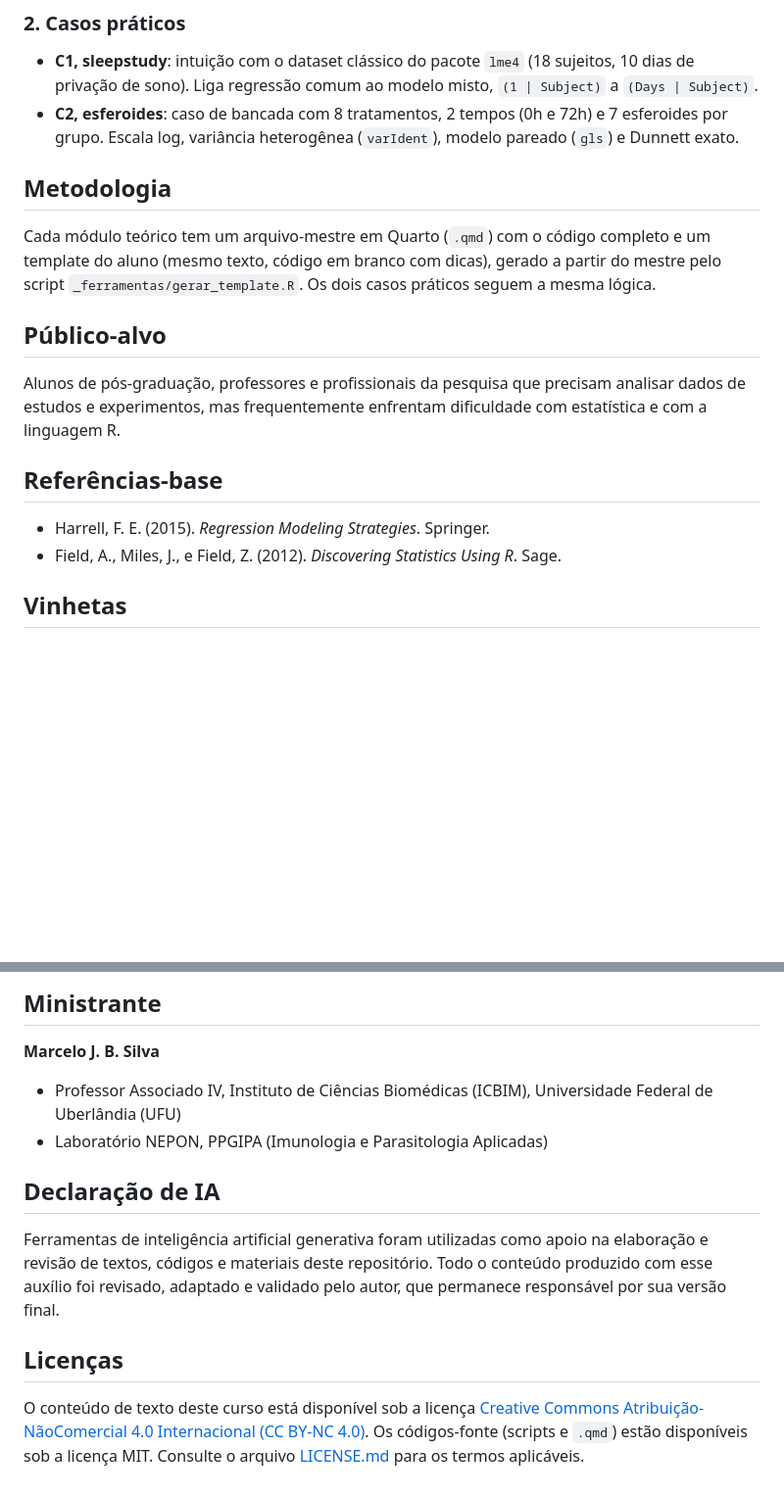
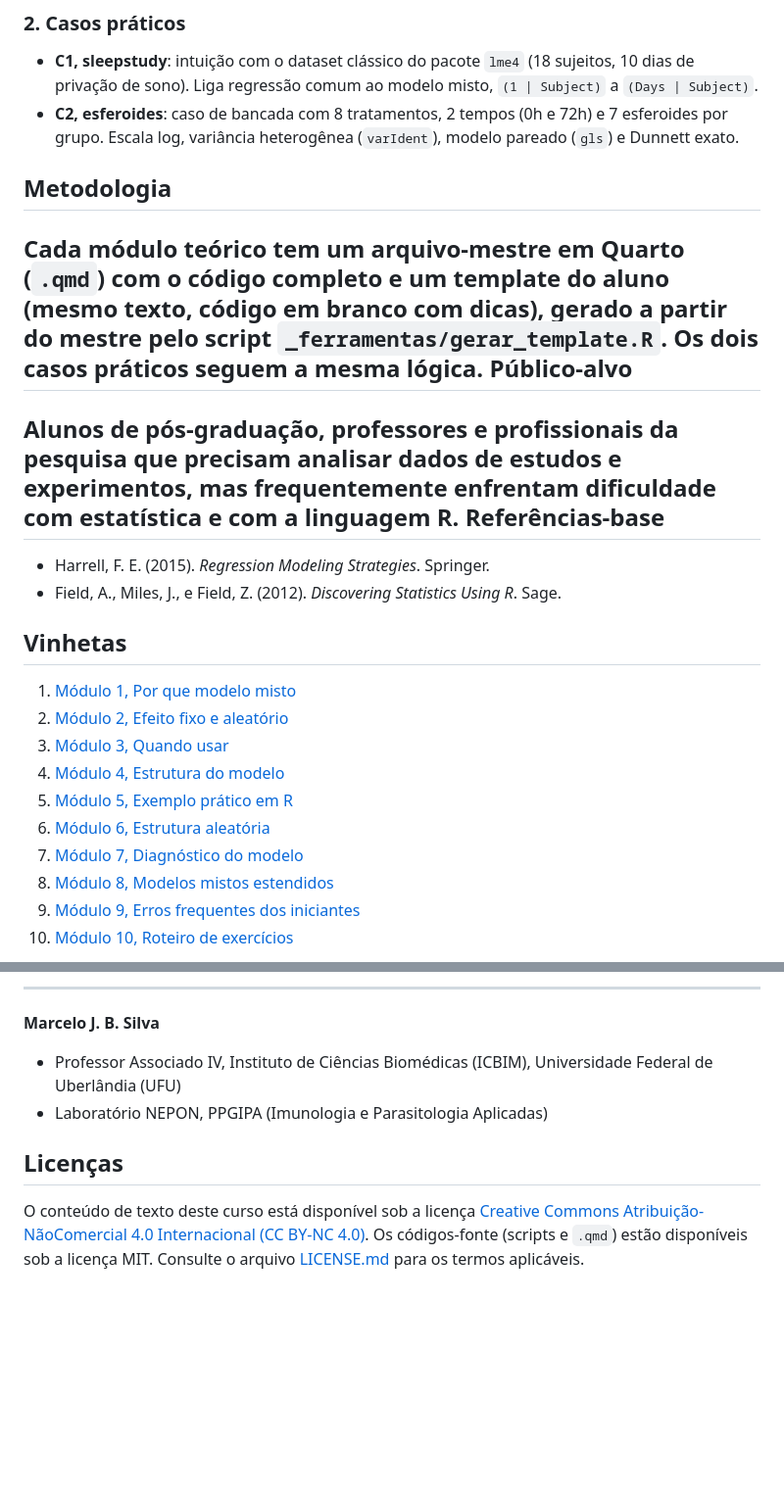
Before and after one commit to majbsilva/Curso-de-Regress-o-Mista, a Markdown page: README.md, 2 parts joined by grey strips. Shown at 98% size. Drawn GitHub-style; blank space fills up the shorter version.

Commit message:
Alteraçao no readme para vinhetas

```diff
--- a/README.md
+++ b/README.md
@@ -35,18 +37,31 @@ Ao final do curso, espera-se que as pessoas participantes sejam capazes de:
 * **C1, sleepstudy**: intuição com o dataset clássico do pacote `lme4` (18 sujeitos, 10 dias de privação de sono). Liga regressão comum ao modelo misto, `(1 | Subject)` a `(Days | Subject)`.
 * **C2, esferoides**: caso de bancada com 8 tratamentos, 2 tempos (0h e 72h) e 7 esferoides por grupo. Escala log, variância heterogênea (`varIdent`), modelo pareado (`gls`) e Dunnett exato.
 
-## Metodologia
+Metodologia
+-----------
 
 Cada módulo teórico tem um arquivo-mestre em Quarto (`.qmd`) com o código completo e um template do aluno (mesmo texto, código em branco com dicas), gerado a partir do mestre pelo script `_ferramentas/gerar_template.R`. Os dois casos práticos seguem a mesma lógica.
-
-## Público-alvo
+Público-alvo
+------------
 
 Alunos de pós-graduação, professores e profissionais da pesquisa que precisam analisar dados de estudos e experimentos, mas frequentemente enfrentam dificuldade com estatística e com a linguagem R.
+Referências-base
+----------------
 
-## Referências-base
+* Harrell, F. E. (2015). _Regression Modeling Strategies_. Springer.
+* Field, A., Miles, J., e Field, Z. (2012). _Discovering Statistics Using R_. Sage.
 
-* Harrell, F. E. (2015). *Regression Modeling Strategies*. Springer.
-* Field, A., Miles, J., e Field, Z. (2012). *Discovering Statistics Using R*. Sage.
+Vinhetas
+--------
 
-## Vinhetas
+1. [Módulo 1, Por que modelo misto](https://majbsilva.github.io/Curso-de-Regress-o-Mista/vinhetas/Modulo_1_Por_que_modelo_misto.html)
+2. [Módulo 2, Efeito fixo e aleatório](https://majbsilva.github.io/Curso-de-Regress-o-Mista/vinhetas/Modulo_2_Efeito_fixo_e_aleatorio.html)
+3. [Módulo 3, Quando usar](https://majbsilva.github.io/Curso-de-Regress-o-Mista/vinhetas/Modulo_3_Quando_usar.html)
+4. [Módulo 4, Estrutura do modelo](https://majbsilva.github.io/Curso-de-Regress-o-Mista/vinhetas/Modulo_4_Estrutura_do_modelo.html)
+5. [Módulo 5, Exemplo prático em R](https://majbsilva.github.io/Curso-de-Regress-o-Mista/vinhetas/Modulo_5_Exemplo_pratico_R.html)
+6. [Módulo 6, Estrutura aleatória](https://majbsilva.github.io/Curso-de-Regress-o-Mista/vinhetas/Modulo_6_Estrutura_aleatoria.html)
+7. [Módulo 7, Diagnóstico do modelo](https://majbsilva.github.io/Curso-de-Regress-o-Mista/vinhetas/Modulo_7_Diagnostico.html)
+8. [Módulo 8, Modelos mistos estendidos](https://majbsilva.github.io/Curso-de-Regress-o-Mista/vinhetas/Modulo_8_Modelos_estendidos.html)
+9. [Módulo 9, Erros frequentes dos iniciantes](https://majbsilva.github.io/Curso-de-Regress-o-Mista/vinhetas/Modulo_9_Erros_frequentes.html)
+10. [Módulo 10, Roteiro de exercícios](https://majbsilva.github.io/Curso-de-Regress-o-Mista/vinhetas/Modulo_10_Exercicios.html)
 
@@ -54,15 +68,12 @@ Alunos de pós-graduação, professores e profissionais da pesquisa que precisam
 
-## Ministrante
+-----------
 
 **Marcelo J. B. Silva**
 
 * Professor Associado IV, Instituto de Ciências Biomédicas (ICBIM), Universidade Federal de Uberlândia (UFU)
 * Laboratório NEPON, PPGIPA (Imunologia e Parasitologia Aplicadas)
 
-## Declaração de IA
+Licenças
+----------------
 
-Ferramentas de inteligência artificial generativa foram utilizadas como apoio na elaboração e revisão de textos, códigos e materiais deste repositório. Todo o conteúdo produzido com esse auxílio foi revisado, adaptado e validado pelo autor, que permanece responsável por sua versão final.
-
-## Licenças
-
-O conteúdo de texto deste curso está disponível sob a licença [Creative Commons Atribuição-NãoComercial 4.0 Internacional (CC BY-NC 4.0)](https://creativecommons.org/licenses/by-nc/4.0/deed.pt-br). Os códigos-fonte (scripts e `.qmd`) estão disponíveis sob a licença MIT. Consulte o arquivo [LICENSE.md](LICENSE.md) para os termos aplicáveis.
+O conteúdo de texto deste curso está disponível sob a licença [Creative Commons Atribuição-NãoComercial 4.0 Internacional (CC BY-NC 4.0)](https://creativecommons.org/licenses/by-nc/4.0/deed.pt-br). Os códigos-fonte (scripts e `.qmd`) estão disponíveis sob a licença MIT. Consulte o arquivo [LICENSE.md](https://claude.ai/chat/LICENSE.md) para os termos aplicáveis.
```
Also changed, not shown: other parts of README.md (+7 -6 lines).
